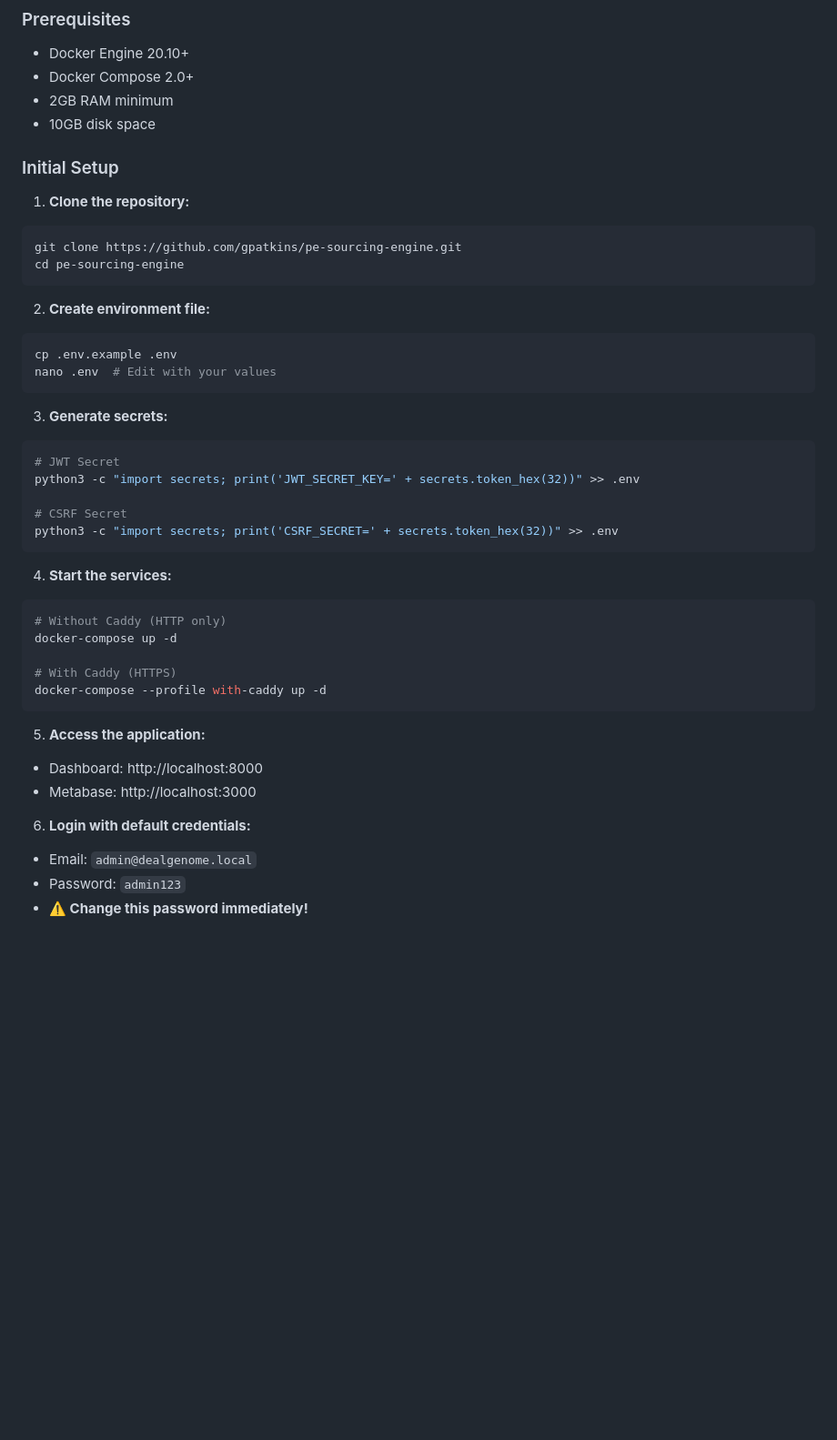
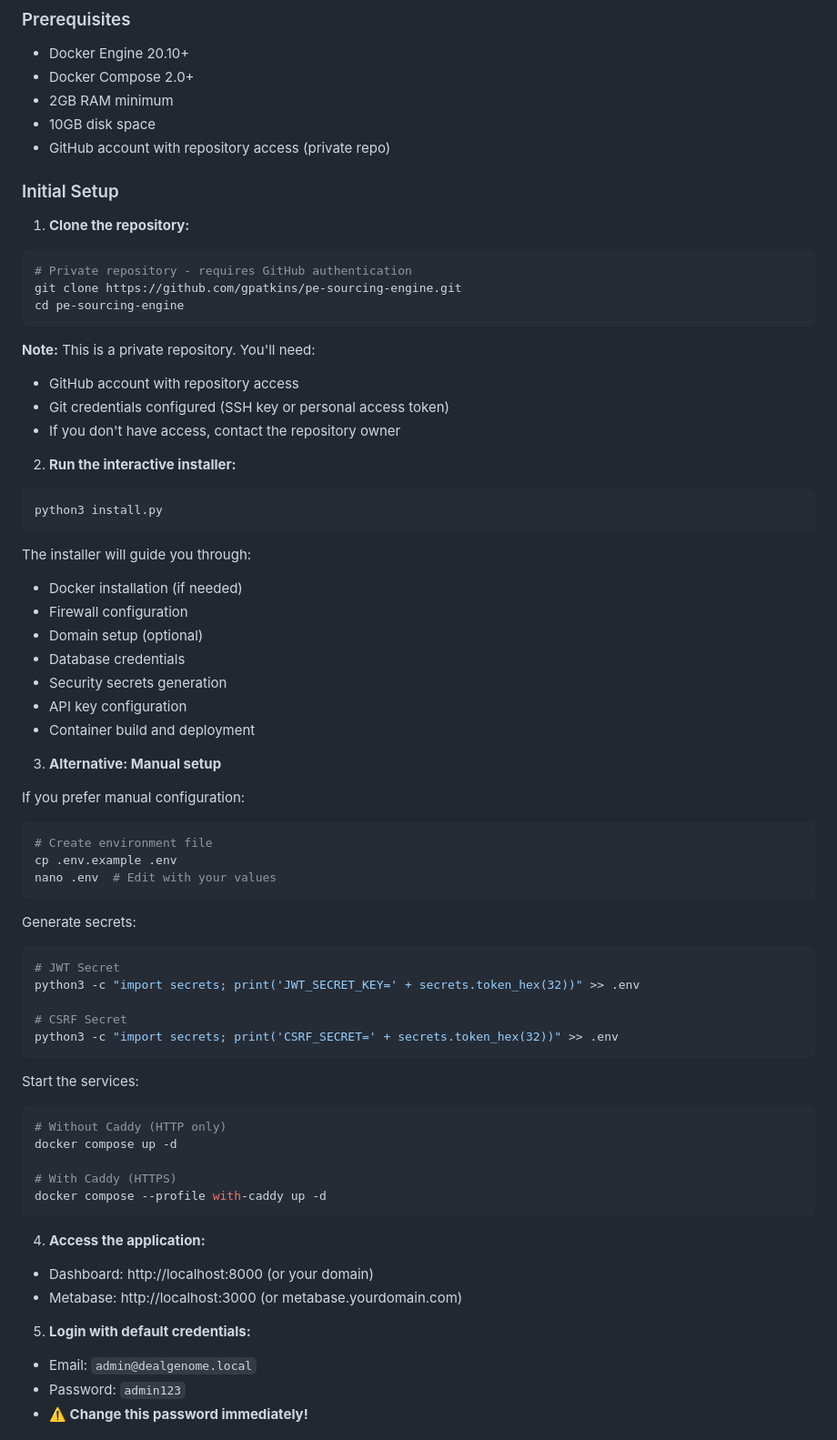
Before and after one commit to gpatkins/pe-sourcing-engine, a Markdown page: README-DOCKER.md, the part around one of its changes. Shown at 91% size. Drawn GitHub-style; blank space fills up the shorter version.

Commit message:
Update README-DOCKER.md for private repository access

````diff
--- a/README-DOCKER.md
+++ b/README-DOCKER.md
@@ -9,22 +9,46 @@ Complete containerized deployment of the PE Sourcing Engine with PostgreSQL, Fas
 - Docker Compose 2.0+
 - 2GB RAM minimum
 - 10GB disk space
+- GitHub account with repository access (private repo)
 
 ### Initial Setup
 
 1. **Clone the repository:**
 ```bash
+# Private repository - requires GitHub authentication
 git clone https://github.com/gpatkins/pe-sourcing-engine.git
 cd pe-sourcing-engine
 ```
 
-2. **Create environment file:**
+**Note:** This is a private repository. You'll need:
+- GitHub account with repository access
+- Git credentials configured (SSH key or personal access token)
+- If you don't have access, contact the repository owner
+
+2. **Run the interactive installer:**
 ```bash
+python3 install.py
+```
+
+The installer will guide you through:
+- Docker installation (if needed)
+- Firewall configuration
+- Domain setup (optional)
+- Database credentials
+- Security secrets generation
+- API key configuration
+- Container build and deployment
+
+3. **Alternative: Manual setup**
+
+If you prefer manual configuration:
+```bash
+# Create environment file
 cp .env.example .env
 nano .env  # Edit with your values
 ```
 
-3. **Generate secrets:**
+Generate secrets:
 ```bash
 # JWT Secret
 python3 -c "import secrets; print('JWT_SECRET_KEY=' + secrets.token_hex(32))" >> .env
@@ -33,20 +57,20 @@ python3 -c "import secrets; print('JWT_SECRET_KEY=' + secrets.token_hex(32))" >>
 python3 -c "import secrets; print('CSRF_SECRET=' + secrets.token_hex(32))" >> .env
 ```
 
-4. **Start the services:**
+Start the services:
 ```bash
 # Without Caddy (HTTP only)
-docker-compose up -d
+docker compose up -d
 
 # With Caddy (HTTPS)
-docker-compose --profile with-caddy up -d
+docker compose --profile with-caddy up -d
 ```
 
-5. **Access the application:**
-- Dashboard: http://localhost:8000
-- Metabase: http://localhost:3000
+4. **Access the application:**
+- Dashboard: http://localhost:8000 (or your domain)
+- Metabase: http://localhost:3000 (or metabase.yourdomain.com)
 
-6. **Login with default credentials:**
+5. **Login with default credentials:**
 - Email: `admin@dealgenome.local`
 - Password: `admin123`
 - **⚠️ Change this password immediately!**
````
Also changed, not shown: other parts of README-DOCKER.md (+64 -27 lines).
